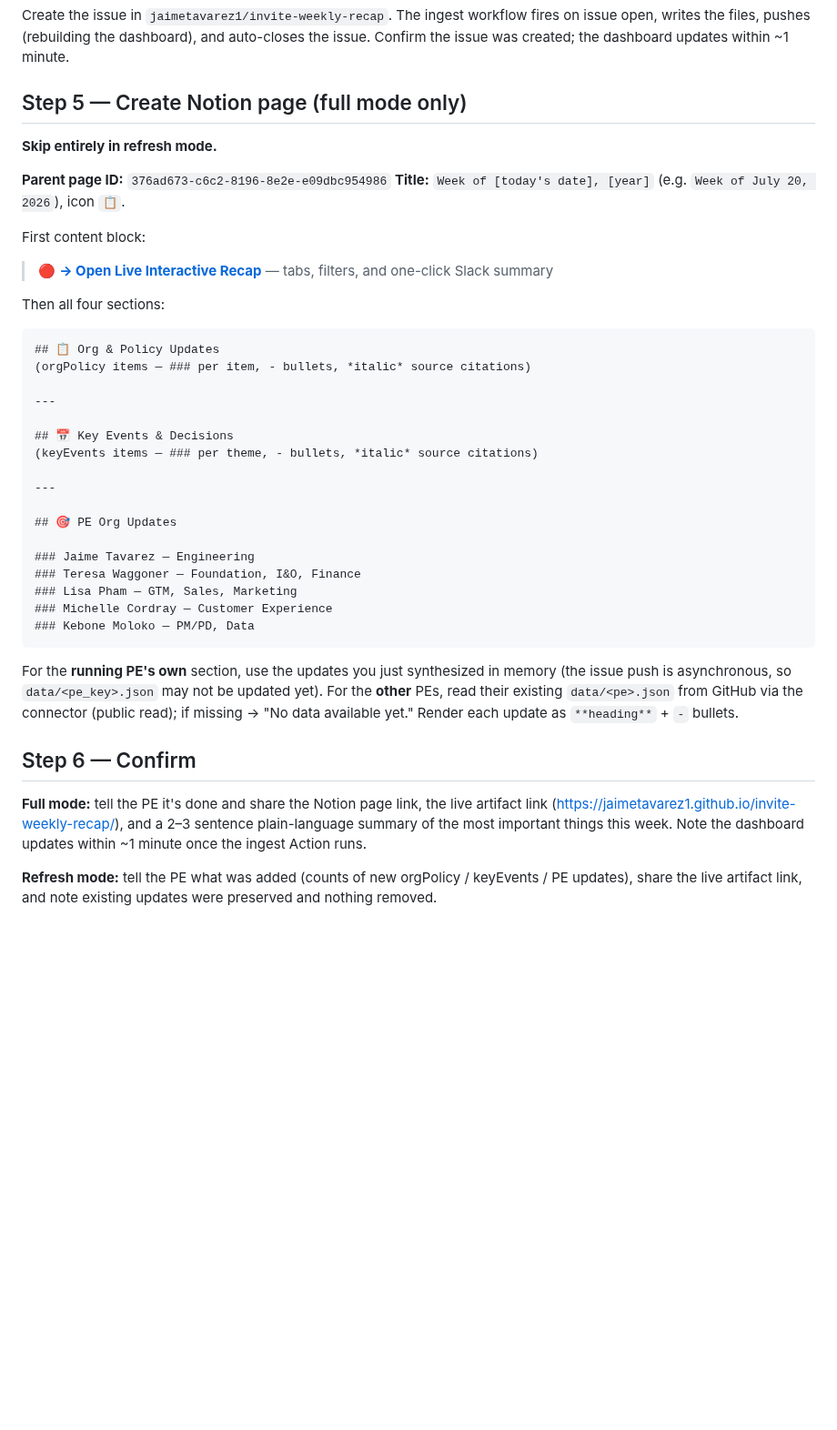
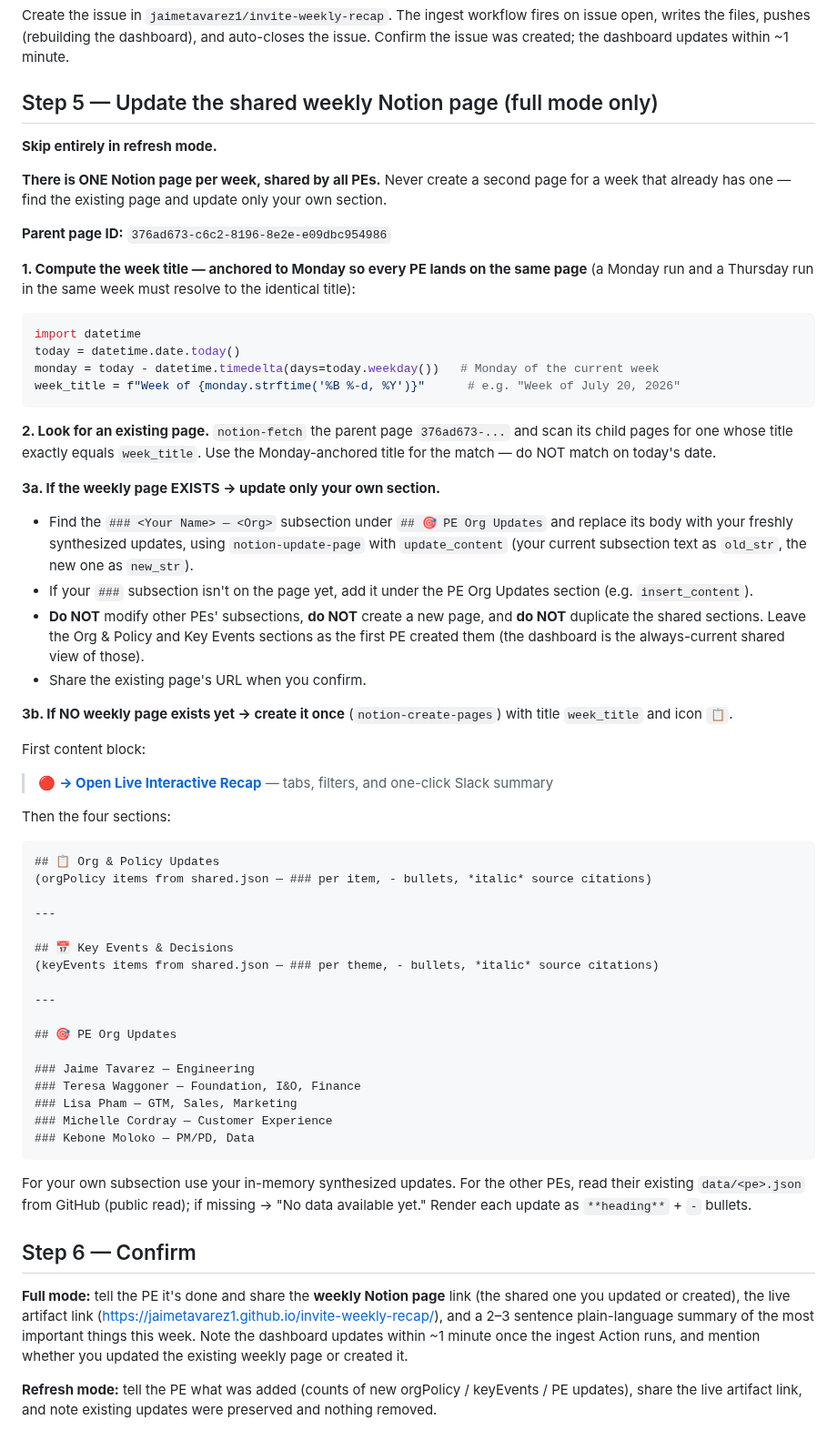
Before and after one commit to jaimetavarez1/invite-weekly-recap, a Markdown page: skills/weekly-recap/SKILL.md, the part around one of its changes. Shown at 91% size. Drawn GitHub-style; blank space fills up the shorter version.

Commit message:
weekly-recap: one shared weekly Notion page (Monday-anchored); PEs update their own section instead of creating new pages

````diff
--- a/skills/weekly-recap/SKILL.md
+++ b/skills/weekly-recap/SKILL.md
@@ -269,25 +270,54 @@ Create the issue in `jaimetavarez1/invite-weekly-recap`. The ingest workflow fir
 open, writes the files, pushes (rebuilding the dashboard), and auto-closes the issue. Confirm
 the issue was created; the dashboard updates within ~1 minute.
 
-## Step 5 — Create Notion page (full mode only)
+## Step 5 — Update the shared weekly Notion page (full mode only)
 
 **Skip entirely in refresh mode.**
 
+**There is ONE Notion page per week, shared by all PEs.** Never create a second page for a
+week that already has one — find the existing page and update only your own section.
+
 **Parent page ID:** `376ad673-c6c2-8196-8e2e-e09dbc954986`
-**Title:** `Week of [today's date], [year]` (e.g. `Week of July 20, 2026`), icon `📋`.
+
+**1. Compute the week title — anchored to Monday so every PE lands on the same page**
+(a Monday run and a Thursday run in the same week must resolve to the identical title):
+```python
+import datetime
+today = datetime.date.today()
+monday = today - datetime.timedelta(days=today.weekday())   # Monday of the current week
+week_title = f"Week of {monday.strftime('%B %-d, %Y')}"      # e.g. "Week of July 20, 2026"
+```
+
+**2. Look for an existing page.** `notion-fetch` the parent page `376ad673-...` and scan its
+child pages for one whose title exactly equals `week_title`. Use the Monday-anchored title for
+the match — do NOT match on today's date.
+
+**3a. If the weekly page EXISTS → update only your own section.**
+- Find the `### <Your Name> — <Org>` subsection under `## 🎯 PE Org Updates` and replace its
+  body with your freshly synthesized updates, using `notion-update-page` with `update_content`
+  (your current subsection text as `old_str`, the new one as `new_str`).
+- If your `###` subsection isn't on the page yet, add it under the PE Org Updates section
+  (e.g. `insert_content`).
+- **Do NOT** modify other PEs' subsections, **do NOT** create a new page, and **do NOT**
+  duplicate the shared sections. Leave the Org & Policy and Key Events sections as the first
+  PE created them (the dashboard is the always-current shared view of those).
+- Share the existing page's URL when you confirm.
+
+**3b. If NO weekly page exists yet → create it once** (`notion-create-pages`) with title
+`week_title` and icon `📋`.
 
 First content block:
 > 🔴 **[→ Open Live Interactive Recap](https://jaimetavarez1.github.io/invite-weekly-recap/)** — tabs, filters, and one-click Slack summary
 
-Then all four sections:
+Then the four sections:
 ```
 ## 📋 Org & Policy Updates
-(orgPolicy items — ### per item, - bullets, *italic* source citations)
+(orgPolicy items from shared.json — ### per item, - bullets, *italic* source citations)
 
 ---
 
 ## 📅 Key Events & Decisions
-(keyEvents items — ### per theme, - bullets, *italic* source citations)
+(keyEvents items from shared.json — ### per theme, - bullets, *italic* source citations)
 
 ---
 
@@ -299,18 +329,18 @@ Then all four sections:
 ### Michelle Cordray — Customer Experience
 ### Kebone Moloko — PM/PD, Data
 ```
-
-For the **running PE's own** section, use the updates you just synthesized in memory (the
-issue push is asynchronous, so `data/<pe_key>.json` may not be updated yet). For the **other**
-PEs, read their existing `data/<pe>.json` from GitHub via the connector (public read); if
-missing → "No data available yet." Render each update as `**heading**` + `-` bullets.
+For your own subsection use your in-memory synthesized updates. For the other PEs, read their
+existing `data/<pe>.json` from GitHub (public read); if missing → "No data available yet."
+Render each update as `**heading**` + `-` bullets.
 
 ## Step 6 — Confirm
 
-**Full mode:** tell the PE it's done and share the Notion page link, the live artifact link
+**Full mode:** tell the PE it's done and share the **weekly Notion page** link (the shared one
+you updated or created), the live artifact link
 (https://jaimetavarez1.github.io/invite-weekly-recap/), and a 2–3 sentence plain-language
 summary of the most important things this week. Note the dashboard updates within ~1 minute
-once the ingest Action runs.
+once the ingest Action runs, and mention whether you updated the existing weekly page or
+created it.
 
 **Refresh mode:** tell the PE what was added (counts of new orgPolicy / keyEvents / PE
 updates), share the live artifact link, and note existing updates were preserved and nothing
````
Also changed, not shown: other parts of skills/weekly-recap/SKILL.md (+13 -12 lines).
